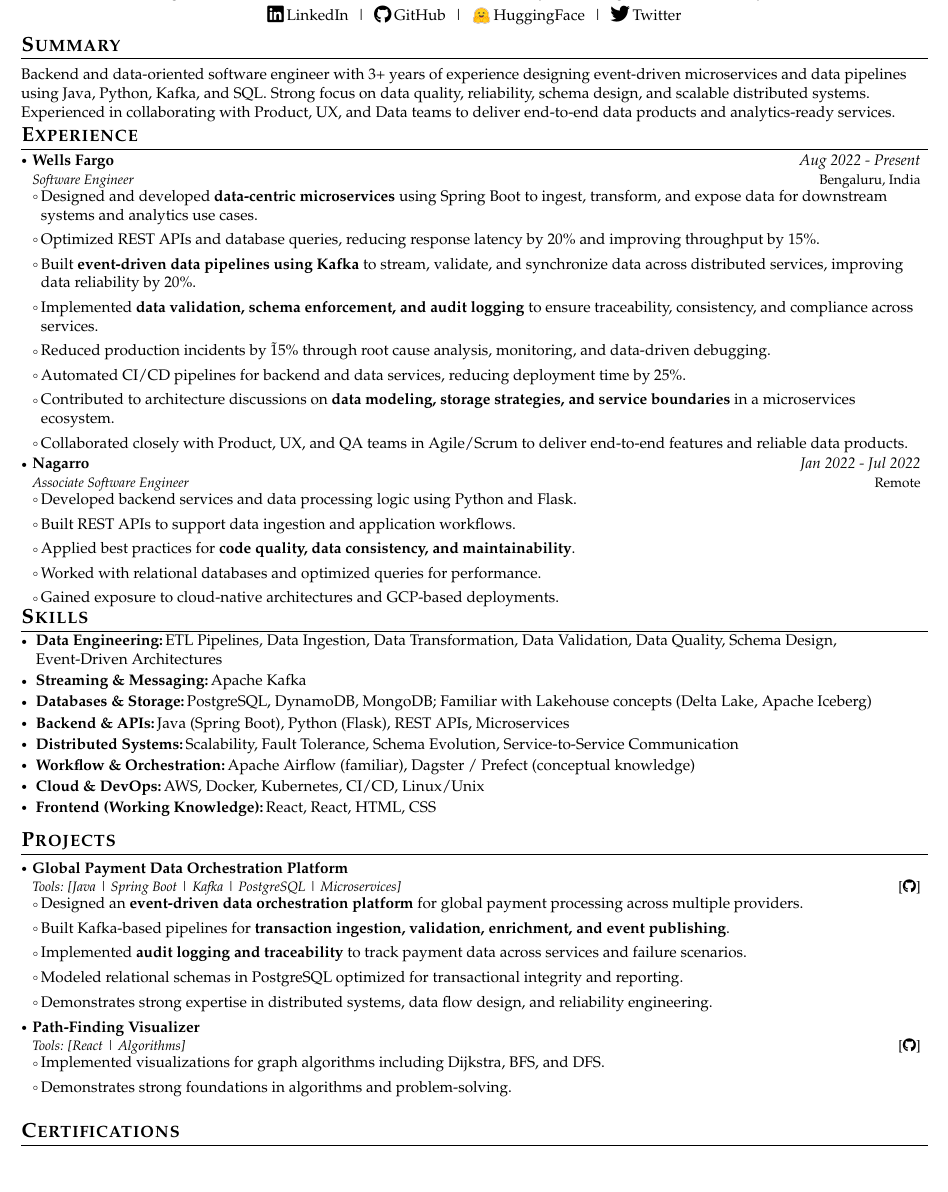
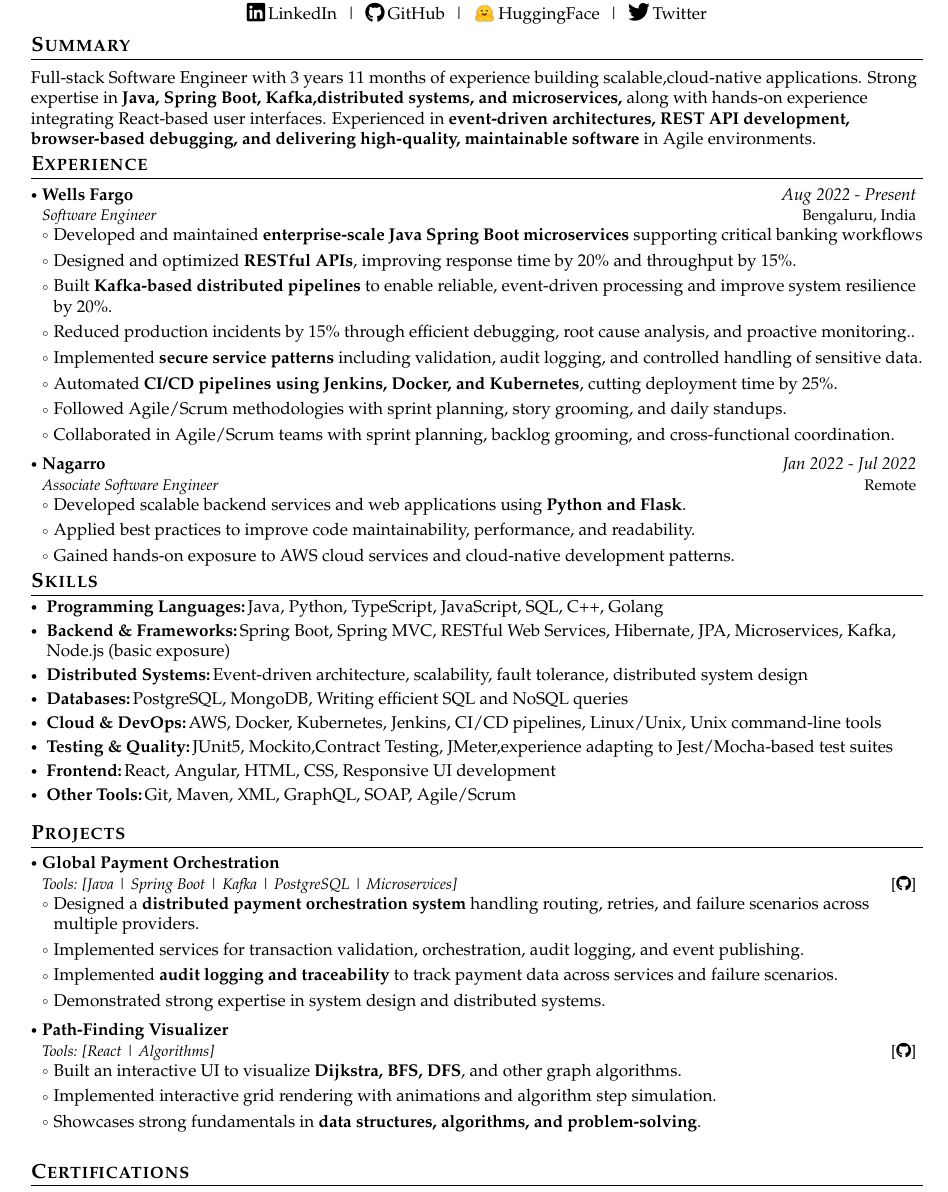
Before and after one commit to imaditya123/Resume-template, a LaTeX document (main.tex): part of the page, cut so that both start at the same text, the shorter picture padded with empty space. Compiled offline with pdfLaTeX.

Commit message:
qualcomm

```diff
--- a/main.tex
+++ b/main.tex
@@ -1,4 +1,4 @@
-\documentclass[a4paper,10pt]{article}
+\documentclass[a4paper,11pt]{article}
 
 % Package imports
 \usepackage{latexsym}
@@ -31,7 +31,7 @@
 \fancyfoot{}
 \renewcommand{\headrulewidth}{0pt}
 \renewcommand{\footrulewidth}{0pt}
-\geometry{left=1.2cm, top=0.7cm, right=1.1cm, bottom=0.8cm}
+\geometry{left=1.4cm, top=0.8cm, right=1.2cm, bottom=1cm}
 \setlength{\footskip}{5pt} % Addressing fancyhdr warning
 
 % Hyperlink setup (moved after fancyhdr to address warning)
@@ -112,7 +112,7 @@
 
 \newcommand{\resumeSubHeadingListStart}{\begin{itemize}[leftmargin=*,labelsep=1mm]}
 \newcommand{\resumeHeadingSkillStart}{\begin{itemize}[leftmargin=*,itemsep=1.7mm, rightmargin=2ex]}
-\newcommand{\resumeItemListStart}{\begin{itemize}[leftmargin=*,labelsep=0.5mm,itemsep=0.5mm]}
+\newcommand{\resumeItemListStart}{\begin{itemize}[leftmargin=*,labelsep=1mm,itemsep=0.5mm]}
 
 \newcommand{\resumeSubHeadingListEnd}{\end{itemize}\vspace{2mm}}
 \newcommand{\resumeHeadingSkillEnd}{\end{itemize}\vspace{-2mm}}
@@ -170,41 +171,37 @@
 \section{\textbf{Summary}}
 \vspace{1mm}
 \small{
-Backend and data-oriented software engineer with 3+ years of experience designing
-event-driven microservices and data pipelines using Java, Python, Kafka, and SQL.
-Strong focus on data quality, reliability, schema design, and scalable distributed systems.
-Experienced in collaborating with Product, UX, and Data teams to deliver
-end-to-end data products and analytics-ready services.
+Full-stack Software Engineer with 3 years 11 months of experience building scalable,cloud-native applications. Strong expertise in \textbf{Java, Spring Boot, Kafka,distributed systems, and microservices,} along with hands-on experience integrating React-based user interfaces. Experienced in \textbf{event-driven
+architectures, REST API development, browser-based debugging, and delivering high-quality, maintainable software} in Agile environments.
 }
 \vspace{-3.8mm}
+
+
 \section{\textbf{Experience}}
-\vspace{-0.9mm}
+\vspace{-0.4mm}
   \resumeSubHeadingListStart
   \resumeSubheading
       {\href{https://www.wellsfargo.com/}{Wells Fargo}}{Bengaluru, India}
       {Software Engineer}{Aug 2022 - Present}
       \resumeItemListStart
-\item Designed and developed \textbf{data-centric microservices} using Spring Boot to ingest, transform, and expose data for downstream systems and analytics use cases.
-\item Optimized REST APIs and database queries, reducing response latency by 20\% and improving throughput by 15\%.
-\item Built \textbf{event-driven data pipelines using Kafka} to stream, validate, and synchronize data across distributed services, improving data reliability by 20\%.
-\item Implemented \textbf{data validation, schema enforcement, and audit logging} to ensure traceability, consistency, and compliance across services.
-\item Reduced production incidents by \~15\% through root cause analysis, monitoring, and data-driven debugging.
-\item Automated CI/CD pipelines for backend and data services, reducing deployment time by 25\%.
-\item Contributed to architecture discussions on \textbf{data modeling, storage strategies, and service boundaries} in a microservices ecosystem.
-\item Collaborated closely with Product, UX, and QA teams in Agile/Scrum to deliver end-to-end features and reliable data products.
+\item Developed and maintained \textbf{enterprise-scale Java Spring Boot microservices} supporting critical banking workflows
+\item Designed and optimized \textbf{RESTful APIs}, improving response time by 20\% and throughput by 15\%.
+\item Built \textbf{Kafka-based distributed pipelines} to enable reliable, event-driven processing and improve system resilience by 20\%.
+\item Reduced production incidents by 15\% through efficient debugging, root cause analysis, and proactive monitoring..
+\item Implemented \textbf{secure service patterns} including validation, audit logging, and controlled handling of sensitive data.
+\item Automated \textbf{CI/CD pipelines using Jenkins, Docker, and Kubernetes}, cutting deployment time by 25\%.
+\item Followed Agile/Scrum methodologies with sprint planning, story grooming, and daily standups.
+\item Collaborated in Agile/Scrum teams with sprint planning, backlog grooming, and cross-functional coordination.
       \resumeItemListEnd
-\vspace{-0.9mm}
   \resumeSubheading
     {\href{https://www.nagarro.com}{Nagarro} }{Remote}
     {Associate Software Engineer}{Jan 2022 - Jul 2022}
     \resumeItemListStart
-\item Developed backend services and data processing logic using Python and Flask.
-\item Built REST APIs to support data ingestion and application workflows.
-\item Applied best practices for \textbf{code quality, data consistency, and maintainability}.
-\item Worked with relational databases and optimized queries for performance.
-\item Gained exposure to cloud-native architectures and GCP-based deployments.
+      \item Developed scalable backend services and web applications using \textbf{Python and Flask}.
+      \item Applied best practices to improve code maintainability, performance, and readability.
+      \item Gained hands-on exposure to AWS cloud services and cloud-native development patterns.
+      % \item Collaborated with senior engineers to deliver features aligned with business requirements.
     \resumeItemListEnd
-
   \resumeSubHeadingListEnd
 \vspace{-6mm}
 
@@ -212,55 +209,49 @@
 \section{\textbf{Skills}}
 \vspace{-0.4mm}
 \resumeHeadingSkillStart
-\resumeSubItem{Data Engineering:}
-{ETL Pipelines, Data Ingestion, Data Transformation, Data Validation, Data Quality, Schema Design, Event-Driven Architectures}
-
-\resumeSubItem{Streaming \& Messaging:}
-{Apache Kafka}
-
-\resumeSubItem{Databases \& Storage:}
-{PostgreSQL, DynamoDB, MongoDB; Familiar with Lakehouse concepts (Delta Lake, Apache Iceberg)}
-
-\resumeSubItem{Backend \& APIs:}
-{Java (Spring Boot), Python (Flask), REST APIs, Microservices}
-
+  \resumeSubItem{Programming Languages:}
+    {Java, Python, TypeScript, JavaScript, SQL, C++, Golang}
+  \resumeSubItem{Backend \& Frameworks:}
+    {Spring Boot, Spring MVC, RESTful Web Services, Hibernate, JPA, Microservices, Kafka, Node.js (basic exposure)}
   \resumeSubItem{Distributed Systems:}
-{Scalability, Fault Tolerance, Schema Evolution, Service-to-Service Communication}
-
-\resumeSubItem{Workflow \& Orchestration:}
-{Apache Airflow (familiar), Dagster / Prefect (conceptual knowledge)}
-
+    {Event-driven architecture, scalability, fault tolerance,  distributed system design}
+  \resumeSubItem{Databases:}
+    {PostgreSQL, MongoDB, Writing efficient SQL and NoSQL queries}
   \resumeSubItem{Cloud \& DevOps:}
-{AWS, Docker, Kubernetes, CI/CD, Linux/Unix}
-
-\resumeSubItem{Frontend (Working Knowledge):}
-{React, React, HTML, CSS}
-
+    {AWS, Docker, Kubernetes, Jenkins, CI/CD pipelines, Linux/Unix,  Unix command-line tools}
+  \resumeSubItem{Testing \& Quality:}
+    {JUnit5, Mockito,Contract Testing, JMeter,experience adapting to Jest/Mocha-based test suites}
+  \resumeSubItem{Frontend:}
+    {React, Angular, HTML, CSS, Responsive UI development}
+  \resumeSubItem{Other Tools:}
+    {Git, Maven, XML, GraphQL, SOAP, Agile/Scrum}
 \resumeHeadingSkillEnd
 
 \section{\textbf{Projects}}
 \vspace{-0.4mm}
 \resumeSubHeadingListStart
+
 \resumeProject
-{Global Payment Data Orchestration Platform}
+  {Global Payment Orchestration}
   {Tools: [Java | Spring Boot | Kafka | PostgreSQL | Microservices]}
   {}
   {{}[\href{https://github.com/imaditya123/global-payment-orchestration}{\textcolor{black}{\faGithub}}]}
 \resumeItemListStart
-\item Designed an \textbf{event-driven data orchestration platform} for global payment processing across multiple providers.
-\item Built Kafka-based pipelines for \textbf{transaction ingestion, validation, enrichment, and event publishing}.
+  \item Designed a \textbf{distributed payment orchestration system} handling routing, retries, and failure scenarios across multiple providers.
+  \item Implemented services for transaction validation, orchestration, audit logging, and event publishing.
   \item Implemented \textbf{audit logging and traceability} to track payment data across services and failure scenarios.
-\item Modeled relational schemas in PostgreSQL optimized for transactional integrity and reporting.
-\item Demonstrates strong expertise in distributed systems, data flow design, and reliability engineering.
+  \item Demonstrated strong expertise in system design and distributed systems.
 \resumeItemListEnd
+
 \resumeProject
   {Path-Finding Visualizer}
   {Tools: [React | Algorithms]}
   {}
   {{}[\href{https://github.com/imaditya123/path-finding-visualizer}{\textcolor{black}{\faGithub}}]}
 \resumeItemListStart
-\item Implemented visualizations for graph algorithms including Dijkstra, BFS, and DFS.
-\item Demonstrates strong foundations in algorithms and problem-solving.
+  \item Built an interactive UI to visualize \textbf{Dijkstra, BFS, DFS}, and other graph algorithms.
+  \item Implemented interactive grid rendering with animations and algorithm step simulation.
+  \item Showcases strong fundamentals in \textbf{data structures, algorithms, and problem-solving}.
 \resumeItemListEnd
 
 \resumeSubHeadingListEnd
```
Also changed, not shown: main.tex (1 more changed lines). Lines whose indentation alone changed are shown as unchanged.
